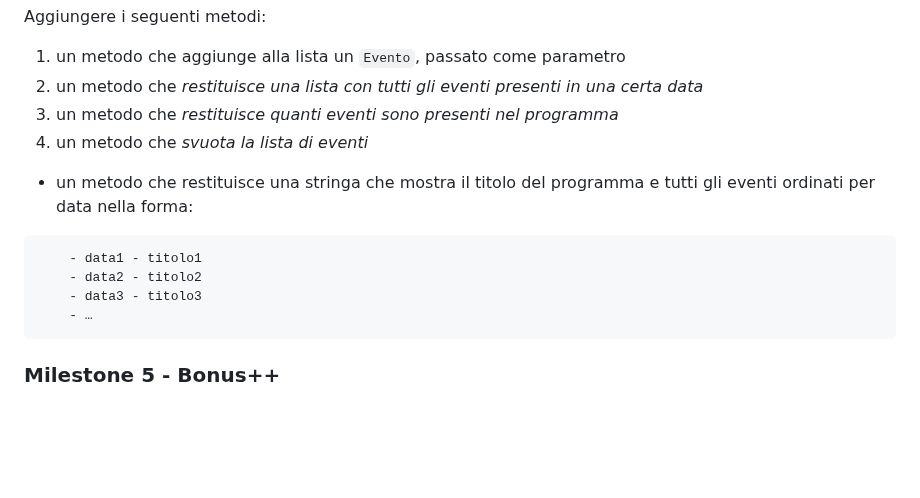
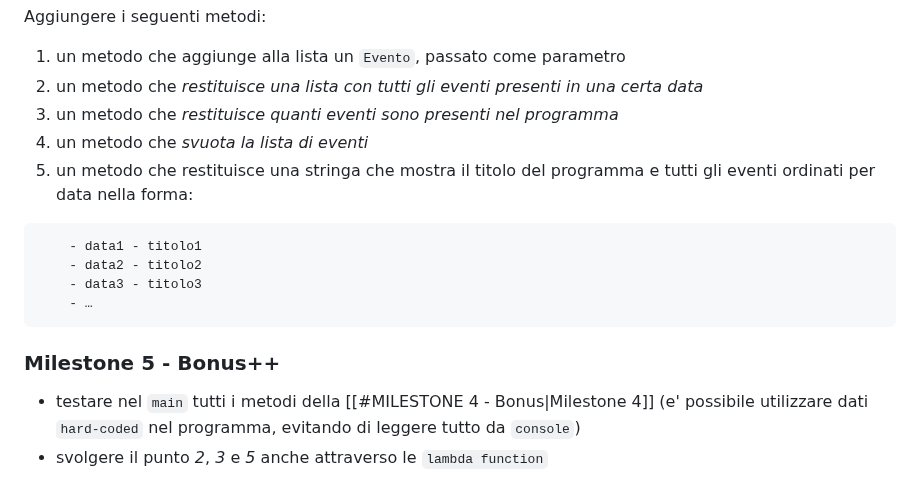
Before and after one commit to Guybrush3791/bool-exp-6-knowladge, a Markdown page: Snacks/2023-09-25 - Gestore eventi.md, the part around the change. GitHub-like rendering; blank space fills up the shorter version.

Commit message:
vault backup: 2023-09-25 14:23:35

````diff
--- a/Snacks/2023-09-25 - Gestore eventi.md
+++ b/Snacks/2023-09-25 - Gestore eventi.md
@@ -61,7 +61,7 @@ Aggiungere i seguenti metodi:
 2. un metodo che *restituisce una lista con tutti gli eventi presenti in una certa data*
 3. un metodo che *restituisce quanti eventi sono presenti nel programma*
 4. un metodo che *svuota la lista di eventi*
-- un metodo che restituisce una stringa che mostra il titolo del programma e tutti gli eventi ordinati per data nella forma:
+5. un metodo che restituisce una stringa che mostra il titolo del programma e tutti gli eventi ordinati per data nella forma:
 ```
 	- data1 - titolo1
 	- data2 - titolo2
@@ -70,3 +70,5 @@ Aggiungere i seguenti metodi:
 ```
 
 ### Milestone 5 - Bonus++
+- testare nel `main` tutti i metodi della [[#MILESTONE 4 - Bonus|Milestone 4]] (e' possibile utilizzare dati `hard-coded` nel programma, evitando di leggere tutto da `console`)
+- svolgere il punto *2*, *3* e *5* anche attraverso le `lambda function`
````
